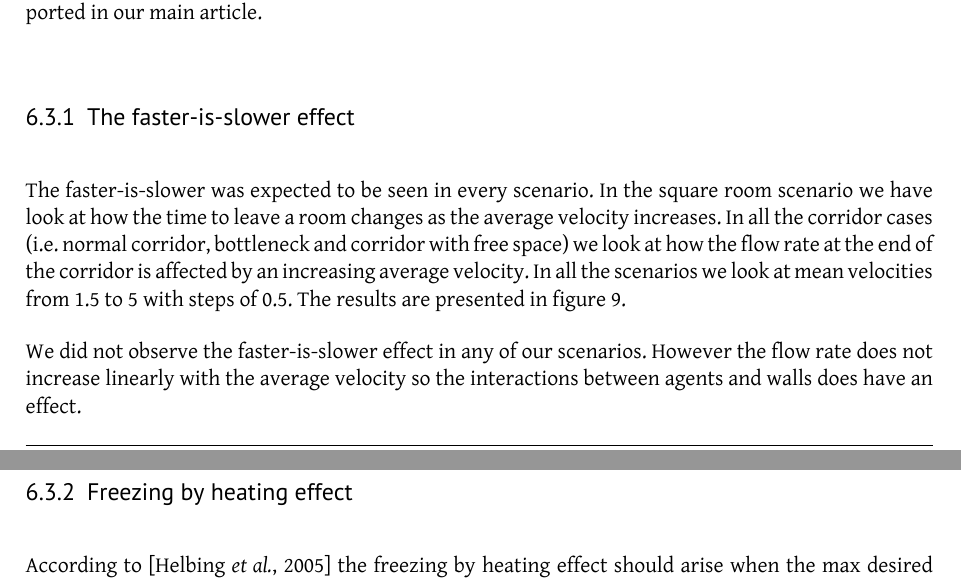
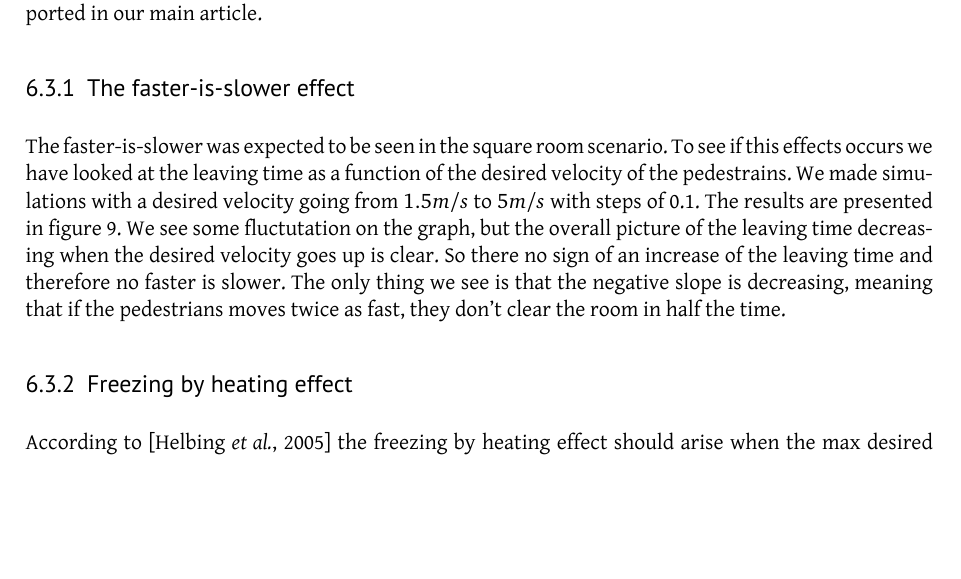
Before and after one commit to tohojo/RUC-math--crowd-modeling, a LaTeX document (LaTeX/crowd-modelling.tex, which reads LaTeX/results.tex): two parts of pages 31 and 32 of 43 before the commit and part of page 31 of 43 after it, the two joined at a grey line, cut so that both start at the same text, the shorter picture padded with empty space. Compiled offline with XeLaTeX.

Commit message:
changed the describtion of freezing-by-heating and faster-is-slower

```diff
--- a/LaTeX/results.tex
+++ b/LaTeX/results.tex
@@ -100,14 +100,22 @@ tried to replicate the the phenomena reported in our main
 article.
 
 \subsubsection{The faster-is-slower effect}
-The faster-is-slower was expected to be seen in every scenario.
-In the square room scenario we have look at how the time to leave
-a room changes as the average velocity increases. In all the corridor
-cases (i.e. normal corridor, bottleneck and corridor with free space)
-we look at how the flow rate at the end of the corridor is
-affected by an increasing average velocity. In all the scenarios
-we look at mean velocities from 1.5 to 5 with steps of 0.5. The
-results are presented in figure \ref{fig:isfasterslower}.
+The faster-is-slower was expected to be seen in the square room scenario.
+To see if this effects occurs we have looked at the leaving time as a function
+of the desired velocity of the pedestrains. We made simulations with a desired velocity
+going from $1.5m/s$ to $5m/s$ with steps of 0.1. The results are presented in figure
+\ref{fig:isfasterslower}. We see some fluctutation on the graph, but the overall picture
+of the leaving time decreasing when the desired velocity goes up is clear. So there no sign of an increase of
+the leaving time and therefore no faster is slower. The only thing we see is that the negative slope is decreasing, meaning
+ that if the pedestrians moves twice as fast, they don't clear the room in half the time.
+
+%TODO: We should make runs with the desired velcity. This is what they compare with in the letters to nature article.
+% In all the corridor
+%cases (i.e. normal corridor, bottleneck and corridor with free space)
+%we look at how the flow rate at the end of the corridor is
+%affected by an increasing average velocity. In all the scenarios
+%we look at mean velocities from 1.5 to 5 with steps of 0.5. The
+%results are presented in figure \ref{fig:isfasterslower}.
 
 \begin{figure}[h]
 \centering
@@ -119,11 +127,11 @@ results are presented in figure \ref{fig:isfasterslower}.
 \label{fig:isfasterslower}
 \end{figure}
 
-We did not observe the faster-is-slower effect in any of our
-scenarios. However the flow rate does not increase linearly
-with the average velocity so the interactions between agents
-and walls does have an effect.
+%We did not observe the faster-is-slower effect in any of our
+%scenarios. However the flow rate does not increase linearly
+%with the average velocity so the interactions between agents
+%and walls does have an effect.
 
 \subsubsection{Freezing by heating effect}
 According to \cite{self-org} the freezing by heating effect should
-arise when the max desired velocity of the pedestrians was raised.
+arise when the max desired velocity of the pedestrians is raised in situations where there is biderectional flow.
```
Also changed, not shown: LaTeX/results.tex (25 more changed lines).
